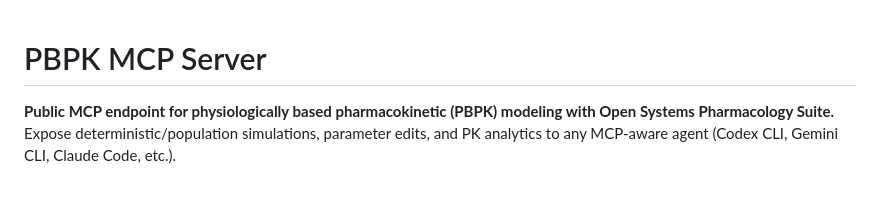
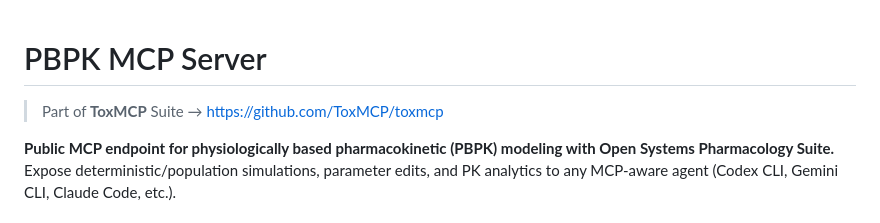
Before and after one commit to ToxMCP/pbpk-mcp, a Markdown page: README.md, the part around the change. Drawn GitHub-style; blank space fills up the shorter version.

Commit message:
Add ToxMCP Suite backlink

```diff
--- a/README.md
+++ b/README.md
@@ -1,4 +1,7 @@
 # PBPK MCP Server
+
+> Part of **ToxMCP** Suite → https://github.com/ToxMCP/toxmcp
+
 
 **Public MCP endpoint for physiologically based pharmacokinetic (PBPK) modeling with Open Systems Pharmacology Suite.**
 Expose deterministic/population simulations, parameter edits, and PK analytics to any MCP-aware agent (Codex CLI, Gemini CLI, Claude Code, etc.).
```
